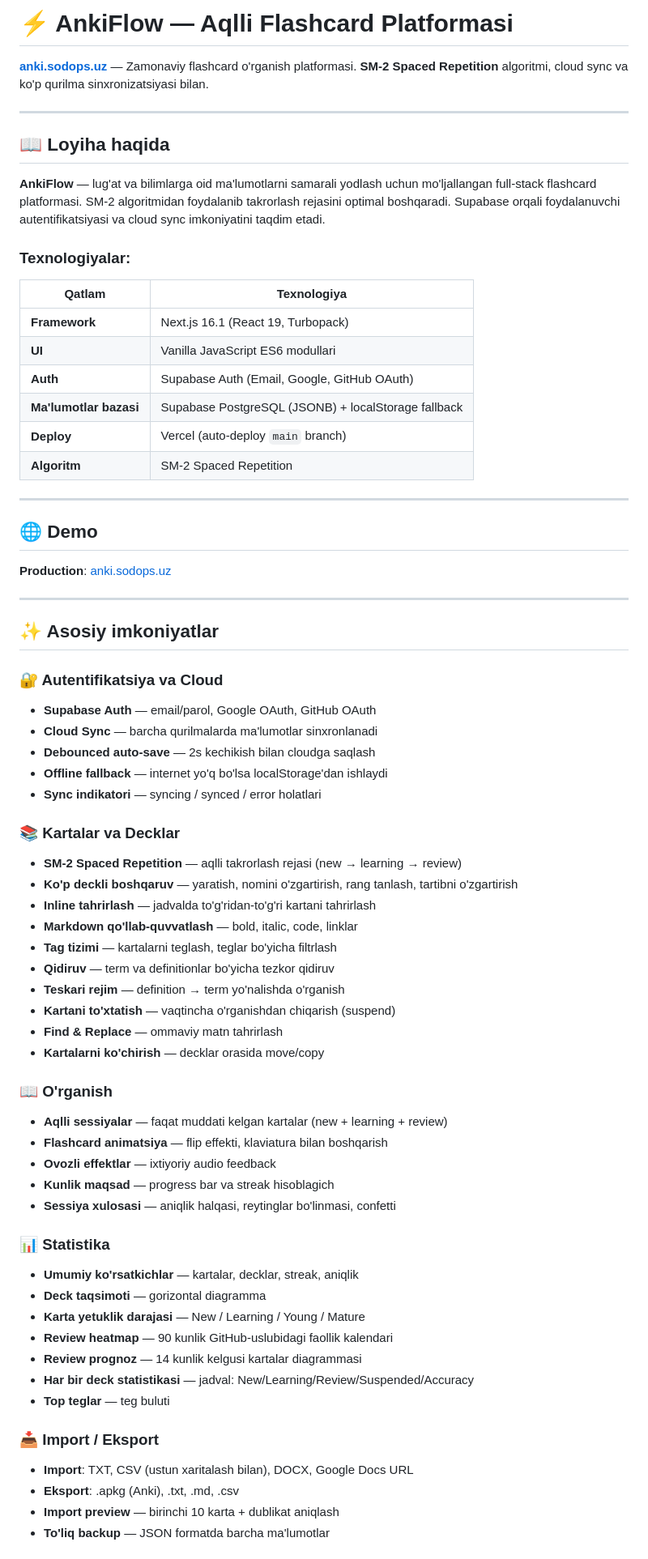
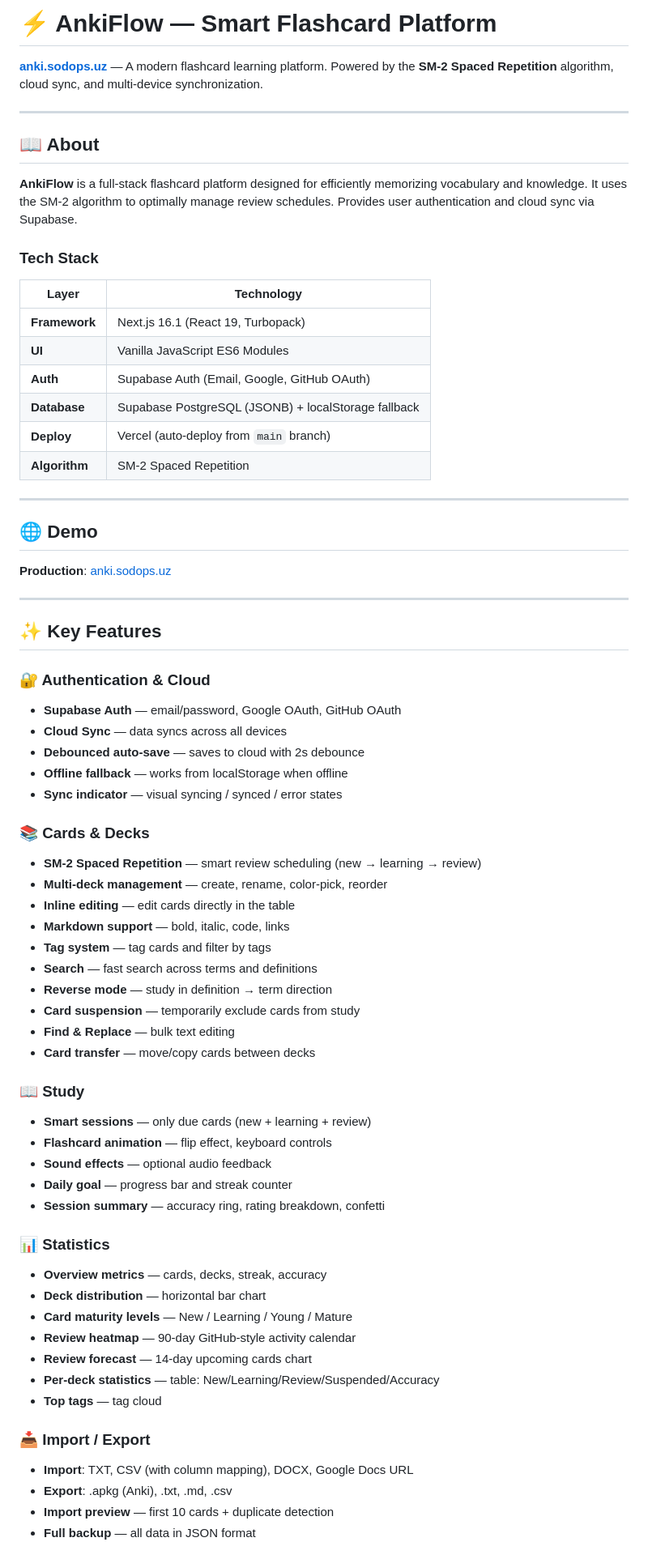
Before and after one commit to sodops/anki-formatter, a Markdown page: README.md, the part around one of its changes. Shown at 81% size. Rendered like a GitHub page.

Commit message:
docs: translate README and CHANGELOG to English

```diff
--- a/README.md
+++ b/README.md
@@ -1,23 +1,23 @@
-# ⚡ AnkiFlow — Aqlli Flashcard Platformasi
+# ⚡ AnkiFlow — Smart Flashcard Platform
 
-**[anki.sodops.uz](https://anki.sodops.uz)** — Zamonaviy flashcard o'rganish platformasi. **SM-2 Spaced Repetition** algoritmi, cloud sync va ko'p qurilma sinxronizatsiyasi bilan.
+**[anki.sodops.uz](https://anki.sodops.uz)** — A modern flashcard learning platform. Powered by the **SM-2 Spaced Repetition** algorithm, cloud sync, and multi-device synchronization.
 
 ---
 
-## 📖 Loyiha haqida
+## 📖 About
 
-**AnkiFlow** — lug'at va bilimlarga oid ma'lumotlarni samarali yodlash uchun mo'ljallangan full-stack flashcard platformasi. SM-2 algoritmidan foydalanib takrorlash rejasini optimal boshqaradi. Supabase orqali foydalanuvchi autentifikatsiyasi va cloud sync imkoniyatini taqdim etadi.
+**AnkiFlow** is a full-stack flashcard platform designed for efficiently memorizing vocabulary and knowledge. It uses the SM-2 algorithm to optimally manage review schedules. Provides user authentication and cloud sync via Supabase.
 
-### Texnologiyalar:
+### Tech Stack
 
-| Qatlam | Texnologiya |
+| Layer | Technology |
 | --- | --- |
 | **Framework** | Next.js 16.1 (React 19, Turbopack) |
-| **UI** | Vanilla JavaScript ES6 modullari |
+| **UI** | Vanilla JavaScript ES6 Modules |
 | **Auth** | Supabase Auth (Email, Google, GitHub OAuth) |
-| **Ma'lumotlar bazasi** | Supabase PostgreSQL (JSONB) + localStorage fallback |
-| **Deploy** | Vercel (auto-deploy `main` branch) |
-| **Algoritm** | SM-2 Spaced Repetition |
+| **Database** | Supabase PostgreSQL (JSONB) + localStorage fallback |
+| **Deploy** | Vercel (auto-deploy from `main` branch) |
+| **Algorithm** | SM-2 Spaced Repetition |
 
 ---
 
@@ -27,51 +27,51 @@
 
 ---
 
-## ✨ Asosiy imkoniyatlar
+## ✨ Key Features
 
-### 🔐 Autentifikatsiya va Cloud
+### 🔐 Authentication & Cloud
 
-- **Supabase Auth** — email/parol, Google OAuth, GitHub OAuth
-- **Cloud Sync** — barcha qurilmalarda ma'lumotlar sinxronlanadi
-- **Debounced auto-save** — 2s kechikish bilan cloudga saqlash
-- **Offline fallback** — internet yo'q bo'lsa localStorage'dan ishlaydi
-- **Sync indikatori** — syncing / synced / error holatlari
+- **Supabase Auth** — email/password, Google OAuth, GitHub OAuth
+- **Cloud Sync** — data syncs across all devices
+- **Debounced auto-save** — saves to cloud with 2s debounce
+- **Offline fallback** — works from localStorage when offline
+- **Sync indicator** — visual syncing / synced / error states
 
-### 📚 Kartalar va Decklar
+### 📚 Cards & Decks
 
-- **SM-2 Spaced Repetition** — aqlli takrorlash rejasi (new → learning → review)
-- **Ko'p deckli boshqaruv** — yaratish, nomini o'zgartirish, rang tanlash, tartibni o'zgartirish
-- **Inline tahrirlash** — jadvalda to'g'ridan-to'g'ri kartani tahrirlash
-- **Markdown qo'llab-quvvatlash** — bold, italic, code, linklar
-- **Tag tizimi** — kartalarni teglash, teglar bo'yicha filtrlash
-- **Qidiruv** — term va definitionlar bo'yicha tezkor qidiruv
-- **Teskari rejim** — definition → term yo'nalishda o'rganish
-- **Kartani to'xtatish** — vaqtincha o'rganishdan chiqarish (suspend)
-- **Find & Replace** — ommaviy matn tahrirlash
-- **Kartalarni ko'chirish** — decklar orasida move/copy
+- **SM-2 Spaced Repetition** — smart review scheduling (new → learning → review)
+- **Multi-deck management** — create, rename, color-pick, reorder
+- **Inline editing** — edit cards directly in the table
+- **Markdown support** — bold, italic, code, links
+- **Tag system** — tag cards and filter by tags
+- **Search** — fast search across terms and definitions
+- **Reverse mode** — study in definition → term direction
+- **Card suspension** — temporarily exclude cards from study
+- **Find & Replace** — bulk text editing
+- **Card transfer** — move/copy cards between decks
 
-### 📖 O'rganish
+### 📖 Study
 
-- **Aqlli sessiyalar** — faqat muddati kelgan kartalar (new + learning + review)
-- **Flashcard animatsiya** — flip effekti, klaviatura bilan boshqarish
-- **Ovozli effektlar** — ixtiyoriy audio feedback
-- **Kunlik maqsad** — progress bar va streak hisoblagich
-- **Sessiya xulosasi** — aniqlik halqasi, reytinglar bo'linmasi, confetti
+- **Smart sessions** — only due cards (new + learning + review)
+- **Flashcard animation** — flip effect, keyboard controls
+- **Sound effects** — optional audio feedback
+- **Daily goal** — progress bar and streak counter
+- **Session summary** — accuracy ring, rating breakdown, confetti
 
-### 📊 Statistika
+### 📊 Statistics
 
-- **Umumiy ko'rsatkichlar** — kartalar, decklar, streak, aniqlik
-- **Deck taqsimoti** — gorizontal diagramma
-- **Karta yetuklik darajasi** — New / Learning / Young / Mature
-- **Review heatmap** — 90 kunlik GitHub-uslubidagi faollik kalendari
-- **Review prognoz** — 14 kunlik kelgusi kartalar diagrammasi
-- **Har bir deck statistikasi** — jadval: New/Learning/Review/Suspended/Accuracy
-- **Top teglar** — teg buluti
+- **Overview metrics** — cards, decks, streak, accuracy
+- **Deck distribution** — horizontal bar chart
+- **Card maturity levels** — New / Learning / Young / Mature
+- **Review heatmap** — 90-day GitHub-style activity calendar
+- **Review forecast** — 14-day upcoming cards chart
+- **Per-deck statistics** — table: New/Learning/Review/Suspended/Accuracy
+- **Top tags** — tag cloud
 
-### 📥 Import / Eksport
+### 📥 Import / Export
 
-- **Import**: TXT, CSV (ustun xaritalash bilan), DOCX, Google Docs URL
-- **Eksport**: .apkg (Anki), .txt, .md, .csv
-- **Import preview** — birinchi 10 karta + dublikat aniqlash
-- **To'liq backup** — JSON formatda barcha ma'lumotlar
+- **Import**: TXT, CSV (with column mapping), DOCX, Google Docs URL
+- **Export**: .apkg (Anki), .txt, .md, .csv
+- **Import preview** — first 10 cards + duplicate detection
+- **Full backup** — all data in JSON format
 
```
Also changed, not shown: other parts of README.md (+65 -65 lines), CHANGELOG.md (+157 -157 lines).
